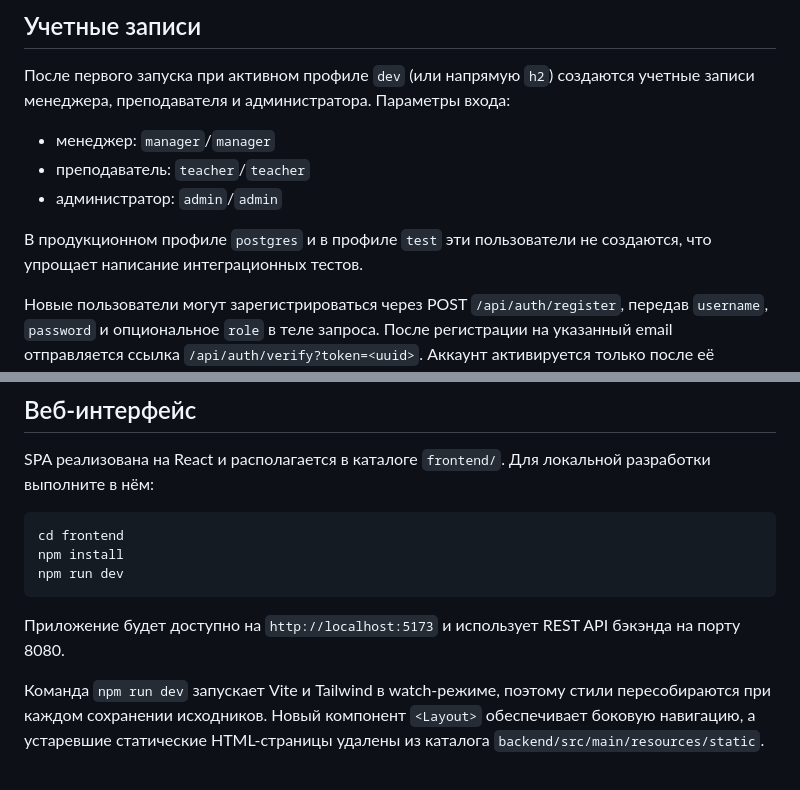
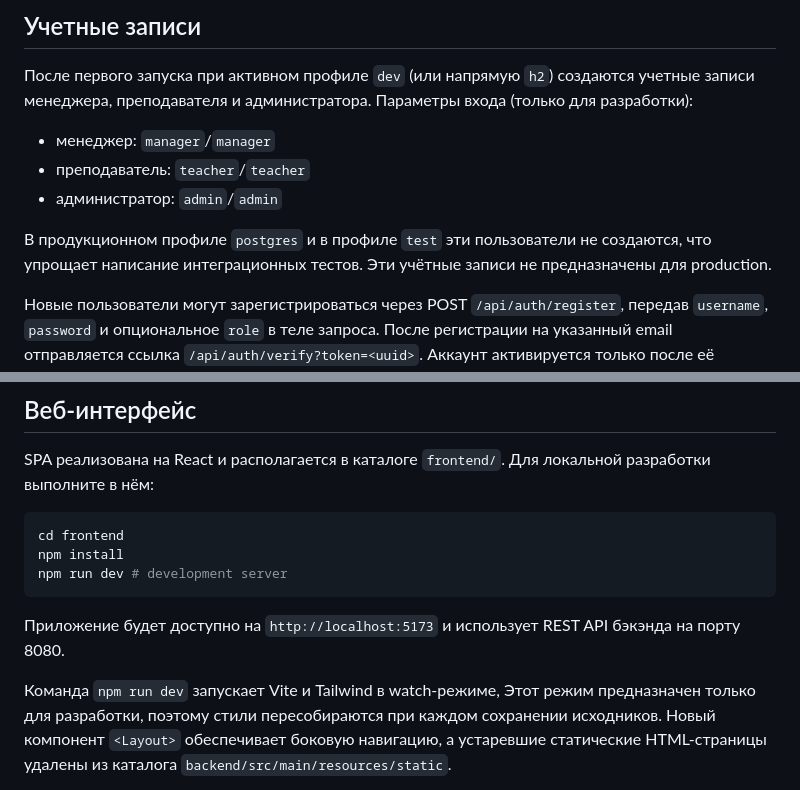
Before and after one commit to Idzumikatsu/crm, a Markdown page: README.md, 2 parts joined by grey strips. Rendered like a GitHub page.

````diff
--- a/README.md
+++ b/README.md
@@ -190,12 +197,12 @@ Prometheus доступен на `http://localhost:9090`.
 ## Учетные записи
 
 После первого запуска при активном профиле `dev` (или напрямую `h2`) создаются учетные записи менеджера, преподавателя и администратора.
-Параметры входа:
+Параметры входа (только для разработки):
 - менеджер: `manager`/`manager`
 - преподаватель: `teacher`/`teacher`
 - администратор: `admin`/`admin`
 
-В продукционном профиле `postgres` и в профиле `test` эти пользователи не создаются, что упрощает написание интеграционных тестов.
+В продукционном профиле `postgres` и в профиле `test` эти пользователи не создаются, что упрощает написание интеграционных тестов. Эти учётные записи не предназначены для production.
 
 Новые пользователи могут зарегистрироваться через POST `/api/auth/register`,
 передав `username`, `password` и опциональное `role` в теле запроса.
@@ -228,14 +235,14 @@ SPA реализована на React и располагается в ката
 ```bash
 cd frontend
 npm install
-npm run dev
+npm run dev # development server
 ```
 
 Приложение будет доступно на `http://localhost:5173` и использует REST API
 бэкэнда на порту 8080.
 
 Команда `npm run dev` запускает Vite и Tailwind в watch‑режиме,
-поэтому стили пересобираются при каждом сохранении исходников.
+Этот режим предназначен только для разработки, поэтому стили пересобираются при каждом сохранении исходников.
 Новый компонент `<Layout>` обеспечивает боковую навигацию,
 а устаревшие статические HTML‑страницы удалены из каталога
 `backend/src/main/resources/static`.
````
Also changed, not shown: other parts of README.md (+13 -6 lines).
